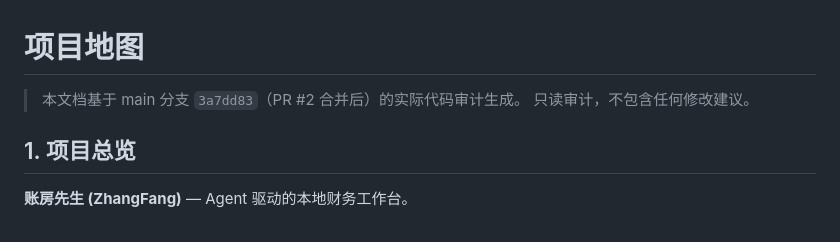
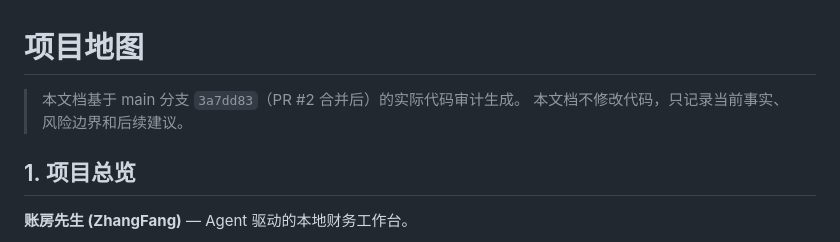
Before and after one commit to maple192600-LI/zhangfangxiansheng, a Markdown page: docs/00_governance/01_project_map.md, the part around the change. Rendered like a GitHub page.

```diff
--- a/docs/00_governance/01_project_map.md
+++ b/docs/00_governance/01_project_map.md
@@ -1,7 +1,7 @@
 # 项目地图
 
 > 本文档基于 main 分支 `3a7dd83`（PR #2 合并后）的实际代码审计生成。
-> 只读审计，不包含任何修改建议。
+> 本文档不修改代码，只记录当前事实、风险边界和后续建议。
 
 ## 1. 项目总览
 
```
Also changed, not shown: docs/00_governance/02_naming_glossary.md (+1 -1 lines).
